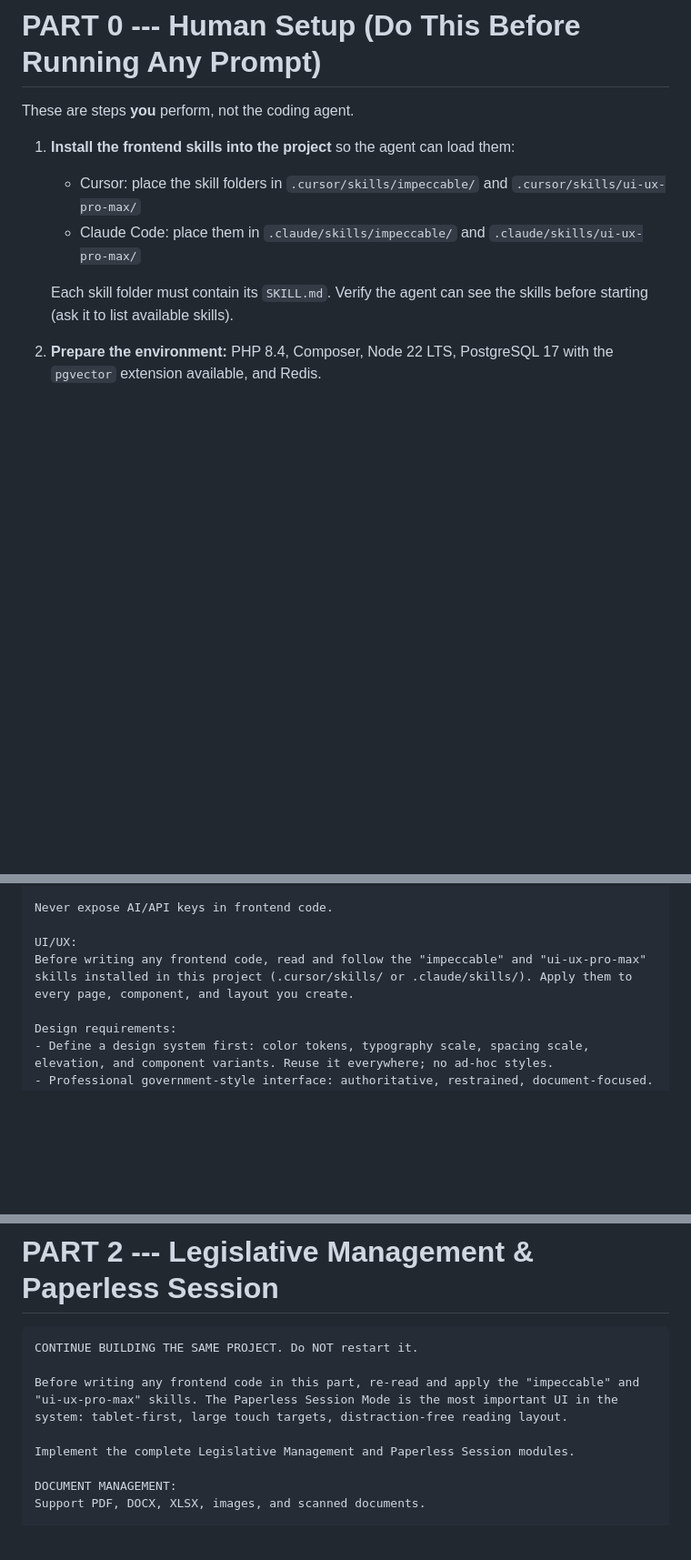
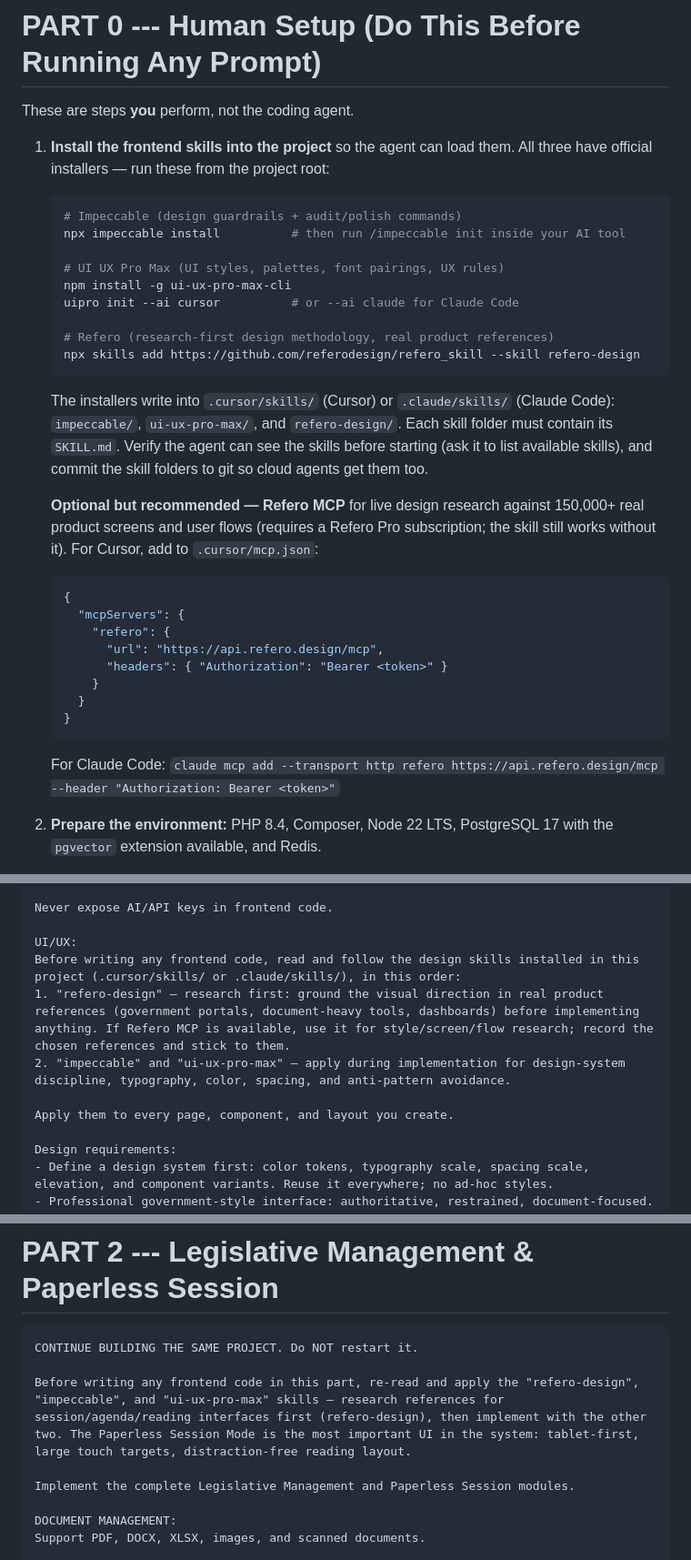
Before and after one commit to zailmer30/sentria, a Markdown page: PAPERLESS_LEGISLATIVE_AI_PROMPTS.md, 3 parts joined by grey strips. Shown at 91% size. GitHub-like rendering; blank space fills up the shorter version.

Commit message:
Add refero-design skill to PART 0 setup and design skill invocations
Co-authored-by: zailmer30 <zailmer30@users.noreply.github.com>

````diff
--- a/PAPERLESS_LEGISLATIVE_AI_PROMPTS.md
+++ b/PAPERLESS_LEGISLATIVE_AI_PROMPTS.md
@@ -14,14 +14,46 @@
 These are steps **you** perform, not the coding agent.
 
 1. **Install the frontend skills into the project** so the agent can
-   load them:
-   - Cursor: place the skill folders in `.cursor/skills/impeccable/`
-     and `.cursor/skills/ui-ux-pro-max/`
-   - Claude Code: place them in `.claude/skills/impeccable/` and
-     `.claude/skills/ui-ux-pro-max/`
+   load them. All three have official installers — run these from the
+   project root:
 
-   Each skill folder must contain its `SKILL.md`. Verify the agent can
-   see the skills before starting (ask it to list available skills).
+   ``` bash
+   # Impeccable (design guardrails + audit/polish commands)
+   npx impeccable install          # then run /impeccable init inside your AI tool
+
+   # UI UX Pro Max (UI styles, palettes, font pairings, UX rules)
+   npm install -g ui-ux-pro-max-cli
+   uipro init --ai cursor          # or --ai claude for Claude Code
+
+   # Refero (research-first design methodology, real product references)
+   npx skills add https://github.com/referodesign/refero_skill --skill refero-design
+   ```
+
+   The installers write into `.cursor/skills/` (Cursor) or
+   `.claude/skills/` (Claude Code): `impeccable/`, `ui-ux-pro-max/`,
+   and `refero-design/`. Each skill folder must contain its `SKILL.md`.
+   Verify the agent can see the skills before starting (ask it to list
+   available skills), and commit the skill folders to git so cloud
+   agents get them too.
+
+   **Optional but recommended — Refero MCP** for live design research
+   against 150,000+ real product screens and user flows (requires a
+   Refero Pro subscription; the skill still works without it). For
+   Cursor, add to `.cursor/mcp.json`:
+
+   ``` json
+   {
+     "mcpServers": {
+       "refero": {
+         "url": "https://api.refero.design/mcp",
+         "headers": { "Authorization": "Bearer <token>" }
+       }
+     }
+   }
+   ```
+
+   For Claude Code:
+   `claude mcp add --transport http refero https://api.refero.design/mcp --header "Authorization: Bearer <token>"`
 
 2. **Prepare the environment:** PHP 8.4, Composer, Node 22 LTS,
    PostgreSQL 17 with the `pgvector` extension available, and Redis.
@@ -197,7 +229,11 @@ Implement authentication, authorization, RBAC, CSRF protection, validation, rate
 Never expose AI/API keys in frontend code.
 
 UI/UX:
-Before writing any frontend code, read and follow the "impeccable" and "ui-ux-pro-max" skills installed in this project (.cursor/skills/ or .claude/skills/). Apply them to every page, component, and layout you create.
+Before writing any frontend code, read and follow the design skills installed in this project (.cursor/skills/ or .claude/skills/), in this order:
+1. "refero-design" — research first: ground the visual direction in real product references (government portals, document-heavy tools, dashboards) before implementing anything. If Refero MCP is available, use it for style/screen/flow research; record the chosen references and stick to them.
+2. "impeccable" and "ui-ux-pro-max" — apply during implementation for design-system discipline, typography, color, spacing, and anti-pattern avoidance.
+
+Apply them to every page, component, and layout you create.
 
 Design requirements:
 - Define a design system first: color tokens, typography scale, spacing scale, elevation, and component variants. Reuse it everywhere; no ad-hoc styles.
@@ -274,7 +310,7 @@ Continue using this same project in future prompts. Do not recreate it from scra
 ``` text
 CONTINUE BUILDING THE SAME PROJECT. Do NOT restart it.
 
-Before writing any frontend code in this part, re-read and apply the "impeccable" and "ui-ux-pro-max" skills. The Paperless Session Mode is the most important UI in the system: tablet-first, large touch targets, distraction-free reading layout.
+Before writing any frontend code in this part, re-read and apply the "refero-design", "impeccable", and "ui-ux-pro-max" skills — research references for session/agenda/reading interfaces first (refero-design), then implement with the other two. The Paperless Session Mode is the most important UI in the system: tablet-first, large touch targets, distraction-free reading layout.
 
 Implement the complete Legislative Management and Paperless Session modules.
 
````
Also changed, not shown: other parts of PAPERLESS_LEGISLATIVE_AI_PROMPTS.md (+2 -2 lines).
